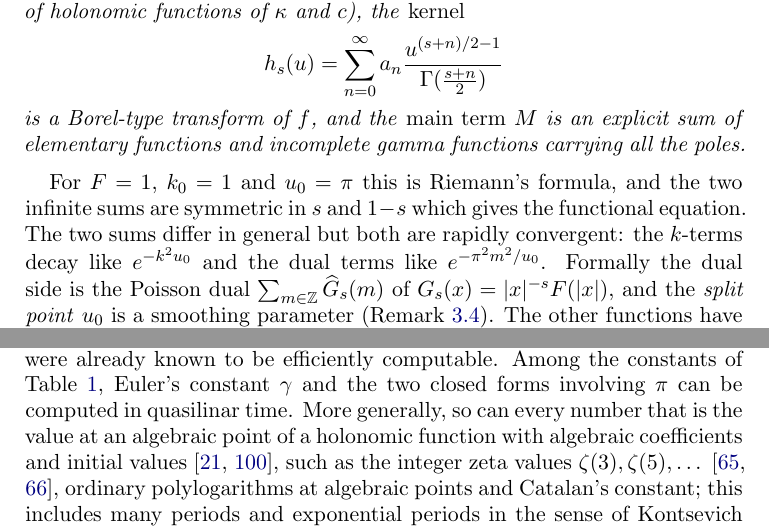
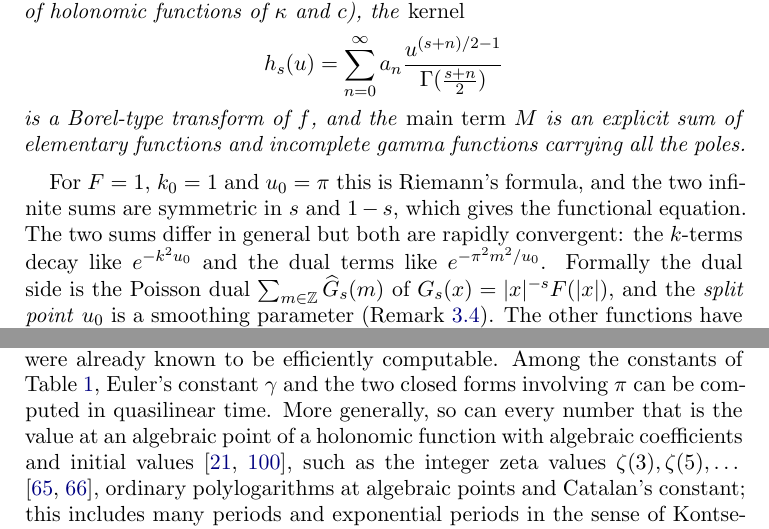
Before and after one commit to fredrik-johansson/holonomic-sums, a LaTeX paper (paper/zetaF.tex): two parts of pages 3 and 5 of 97, joined at a grey line, cut so that both start at the same text. Compiled offline with pdfLaTeX.

Commit message:
Read-through: typo (quasilinear), abstract comma, cdots, outline wording
Co-Authored-By: Claude Opus 5.5 <noreply@anthropic.com>
Claude-Session: https://claude.ai/code/session_01Gbwv6wyEkDoBEF29veTx2R

```diff
--- a/paper/zetaF.tex
+++ b/paper/zetaF.tex
@@ -177,11 +177,11 @@ $\kappa$ and $c$), the \emph{kernel}
 h_s(u) = \sum_{n=0}^{\infty} a_n \frac{u^{(s+n)/2-1}}{\Gamma(\frac{s+n}{2})}
 \]
 is a Borel-type transform of $f$, and the \emph{main term} $M$ is an
-explicit sum~of elementary functions and incomplete gamma functions carrying all the poles.
+explicit sum of elementary functions and incomplete gamma functions carrying all the poles.
 \end{theoremA}
 
 For $F = 1$, $k_0 = 1$ and $u_0 = \pi$ this is Riemann's formula, and the two infinite sums
-are symmetric in $s$ and $1-s$ which gives the
+are symmetric in $s$ and $1-s$, which gives the
 functional equation. The two sums differ in general
 but both are rapidly convergent: the $k$-terms decay
 like $e^{-k^2u_0}$ and the dual terms like $e^{-\pi^2m^2/u_0}$.
@@ -336,7 +336,7 @@ $2\pi p_t(0) - 1$, $0 < \alpha < 2$ & $1$ & $2\Lambda(0;t,\alpha)$ \\
 Special cases of sums in this class were already known to be efficiently computable.
 Among the constants of Table~\ref{tab:constants},
 Euler's constant $\gamma$ and the two closed forms involving $\pi$
-can be computed in quasilinar time.
+can be computed in quasilinear time.
 More generally, so can every number that is the value at an algebraic point of a holonomic function
 with algebraic coefficients and initial values \cite{CC90,vdH99}, such as the integer zeta values $\zeta(3), \zeta(5),
 \dots$ \cite{Kar95,Kar98}, ordinary polylogarithms at algebraic points and Catalan's constant; this includes many periods and
```
Also changed, not shown: paper/zetaF.pdf, paper/zetaF.tex (6 more changed lines).
